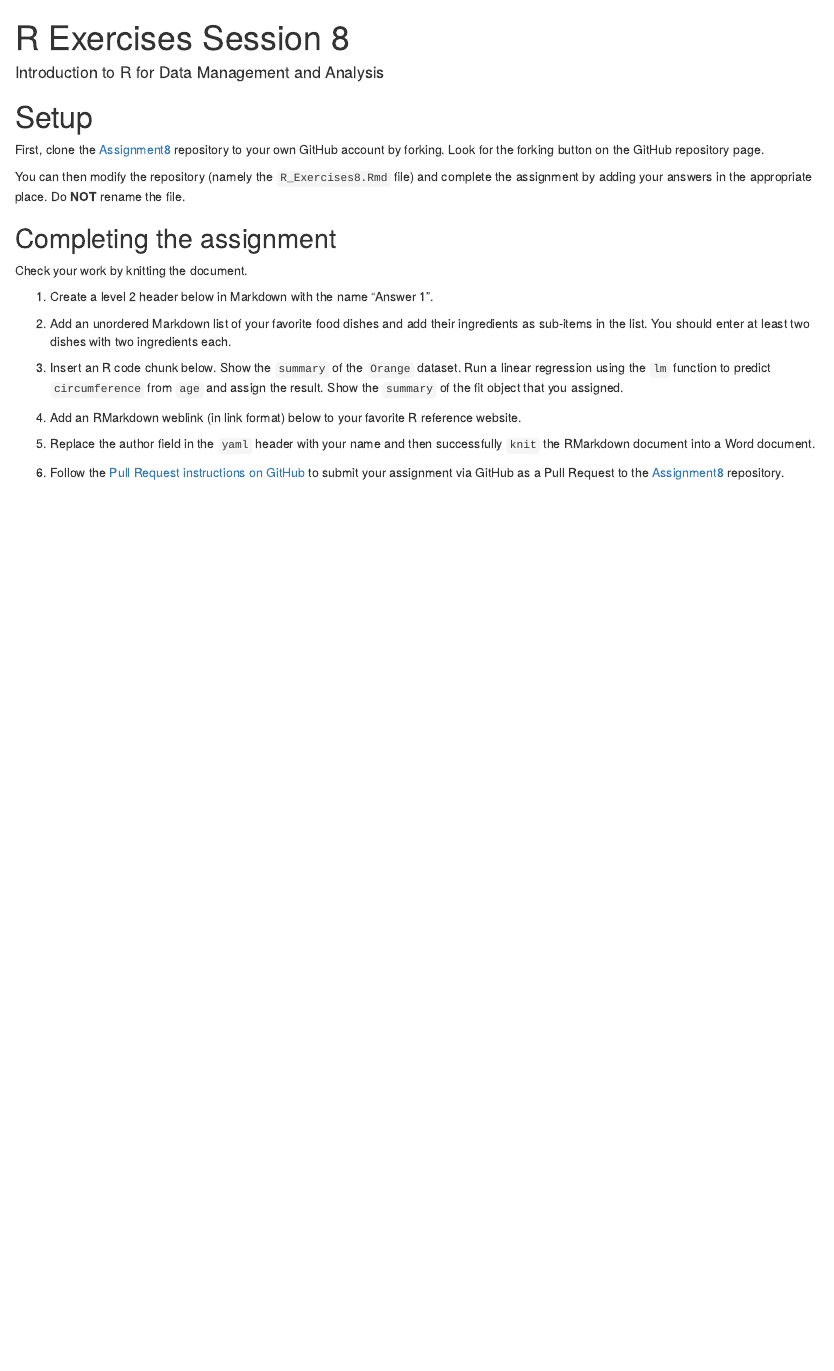
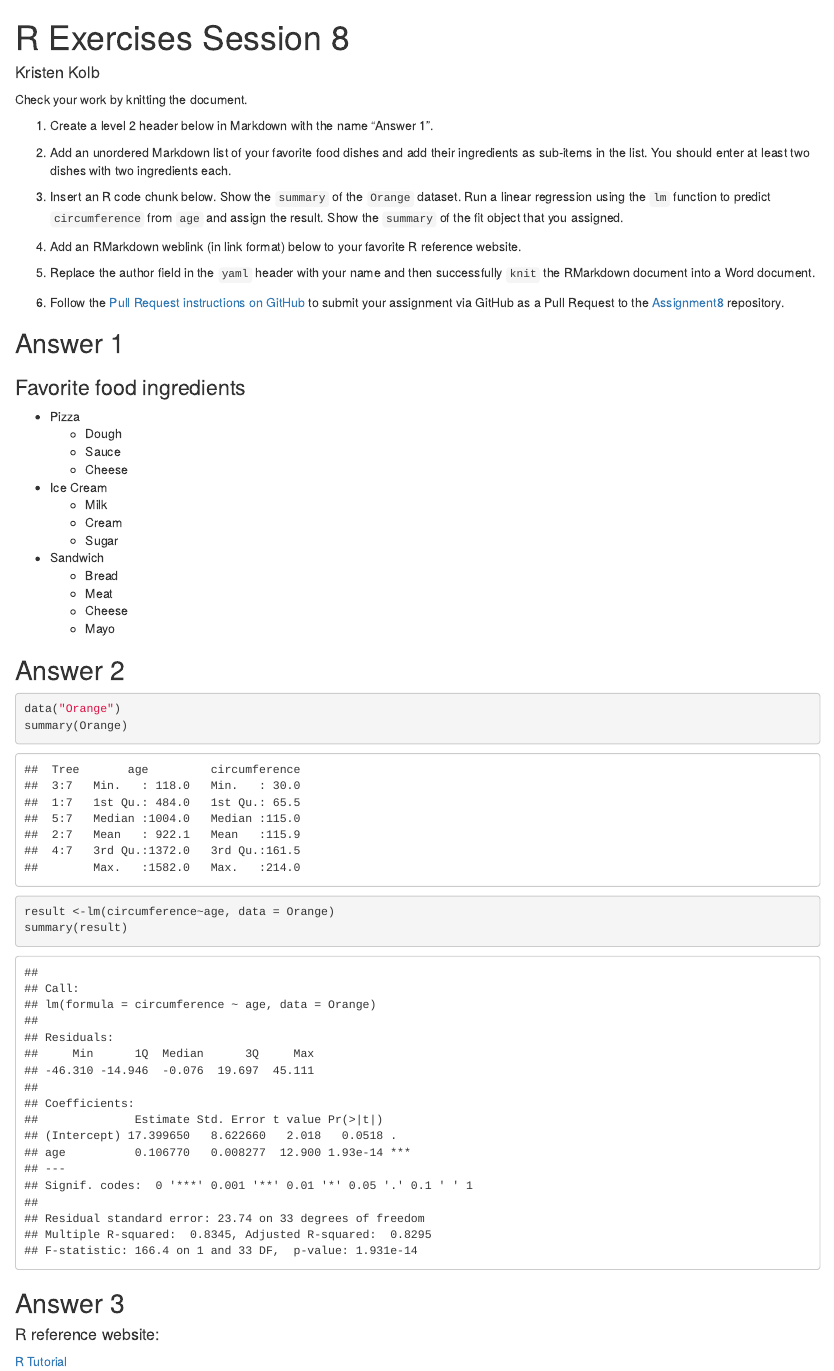
Before and after one commit to CUNYSPHCode/r-assignment-8-kristenkolb, an R Markdown document (R_Exercises8.Rmd): the page in a window 1100 px wide, from its top. Rendered offline with R 4.5, knitr and Pandoc, with nearby package versions.

Commit message:
Session 8 Rmd

````diff
--- a/R_Exercises8.Rmd
+++ b/R_Exercises8.Rmd
@@ -1,4 +1,4 @@
 ---
 title: "R Exercises Session 8"
-author: "Introduction to R for Data Management and Analysis"
-output: word_document
+author: "Kristen Kolb"
+output:
@@ -8,21 +12,10 @@ output: word_document
 knitr::opts_chunk$set(echo = TRUE)
 ```
 
-# Setup
-
-First, clone the [Assignment8][1] repository to your own GitHub account
-by forking. Look for the forking button on the GitHub repository page.
-
-You can then modify the repository (namely the `R_Exercises8.Rmd` file)
-and complete the assignment by adding your answers in the appropriate
-place. Do **NOT** rename the file.
-
-## Completing the assignment
 
 Check your work by knitting the document.
 
 1. Create a level 2 header below in Markdown with the name "Answer 1".
-
 
 2. Add an unordered Markdown list of your favorite food dishes and
 add their ingredients as sub-items in the list. You should enter at least two
@@ -48,3 +41,38 @@ to submit your assignment via GitHub as a Pull Request to the [Assignment8][1]
 repository.
 
 [1]: https://github.com/CUNYSPHCode/Assignment8
+
+## Answer 1
+
+### Favorite food ingredients
+
+- Pizza
+  - Dough
+  - Sauce
+  - Cheese
+
+- Ice Cream
+  - Milk
+  - Cream
+  - Sugar
+
+- Sandwich
+  - Bread
+  - Meat
+  - Cheese
+  - Mayo
+
+## Answer 2
+
+```{r}
+data("Orange")
+summary(Orange)
+result <-lm(circumference~age, data = Orange)
+summary(result)
+```
+
+## Answer 3
+
+#### R reference website:
+
+[R Tutorial](https://www.tutorialspoint.com/r/index.htm)
````
Also changed, not shown: R_Exercises8.Rmd (4 more changed lines).
